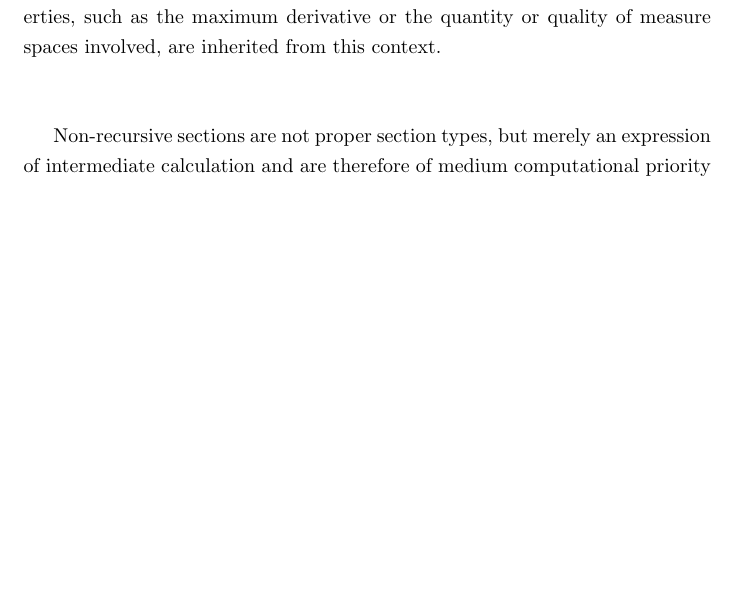
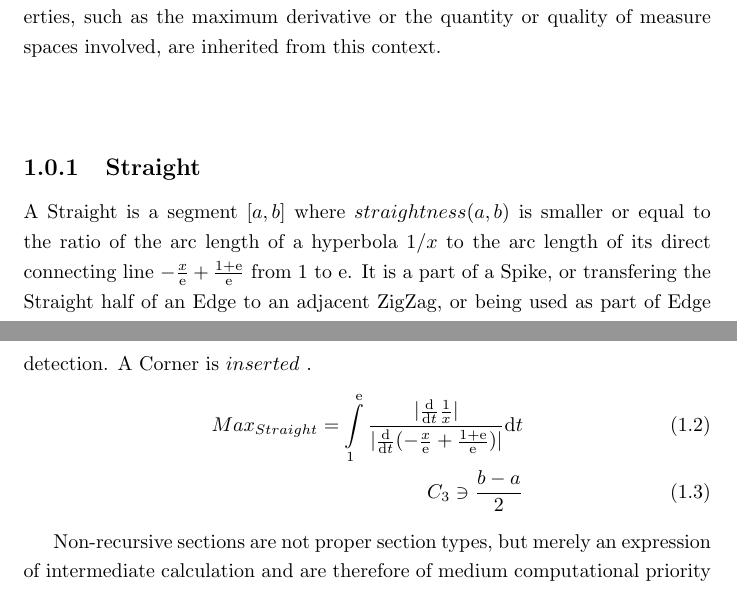
Before and after one commit to specpose/stopeight, a LaTeX document (doc/latex/Not_Used.tex): part of page 2 of 9 before the commit and two parts of pages 2 and 3 of 9 after it, the two joined at a grey line, cut so that both start at the same text, the shorter picture padded with empty space. Compiled offline with pdfLaTeX.

Commit message:
FIXED doc latex Stopeight_Analyzer Max Straight

```diff
--- a/doc/latex/Not_Used.tex
+++ b/doc/latex/Not_Used.tex
@@ -27,6 +27,13 @@ Within $f$ we are assigning a sequence of three points to compact Hausdorf inver
 \end{equation}\\\\
 
 The purpose of the Analyzer is to find intervals in a Vector Graph and produce an approximation. The input Vector Graph may be obtained from the Grapher, or it may be present in another mathematical context. Certain properties, such as the maximum derivative or the quantity or quality of measure spaces involved, are inherited from this context.\\\\
+
+\subsection{Straight}
+A Straight is a segment $[a,b]$ where $straightness(a,b)$ is smaller or equal to the ratio of the arc length of a hyperbola $1/x$ to the arc length of its direct connecting line $-\frac{x}{\mathrm{e}}+\frac{1+\mathrm{e}}{\mathrm{e}}$ from $1$ to $\mathrm{e}$. It is a part of a Spike, or transfering the Straight half of an Edge to an adjacent ZigZag, or being used as part of Edge detection. A Corner is $inserted$ .
+\begin{align}
+Max_{Straight}=\int \limits _{1}^{\mathrm{e}}\frac{\lvert\frac{\mathrm{d}}{\mathrm{d}t}\frac{1}{x}\rvert}{\lvert\frac{\mathrm{d}}{\mathrm{d}t}(-\frac{x}{\mathrm{e}}+\frac{1+\mathrm{e}}{\mathrm{e}})\rvert}\mathrm{d}t\\
+C_{3} \ni \frac{b-a}{2}
+\end{align}
 
 Non-recursive sections are not proper section types, but merely an expression of intermediate calculation and are therefore of medium computational priority (See discussion of oriented submanifolds in Compact Covers). They do induce a shift inside the Compact Cover if they're not centered.\\\\
 The $Max$ thresholds are reductions of measure spaces. The $derivatives$ are affected by $Max_{Straight}$. The Grapher $scale$ interacts with $Max_{Curvre}.$\\\\
```
Also changed, not shown: doc/latex/Stopeight_Analyzer.tex (+3 -3 lines).
